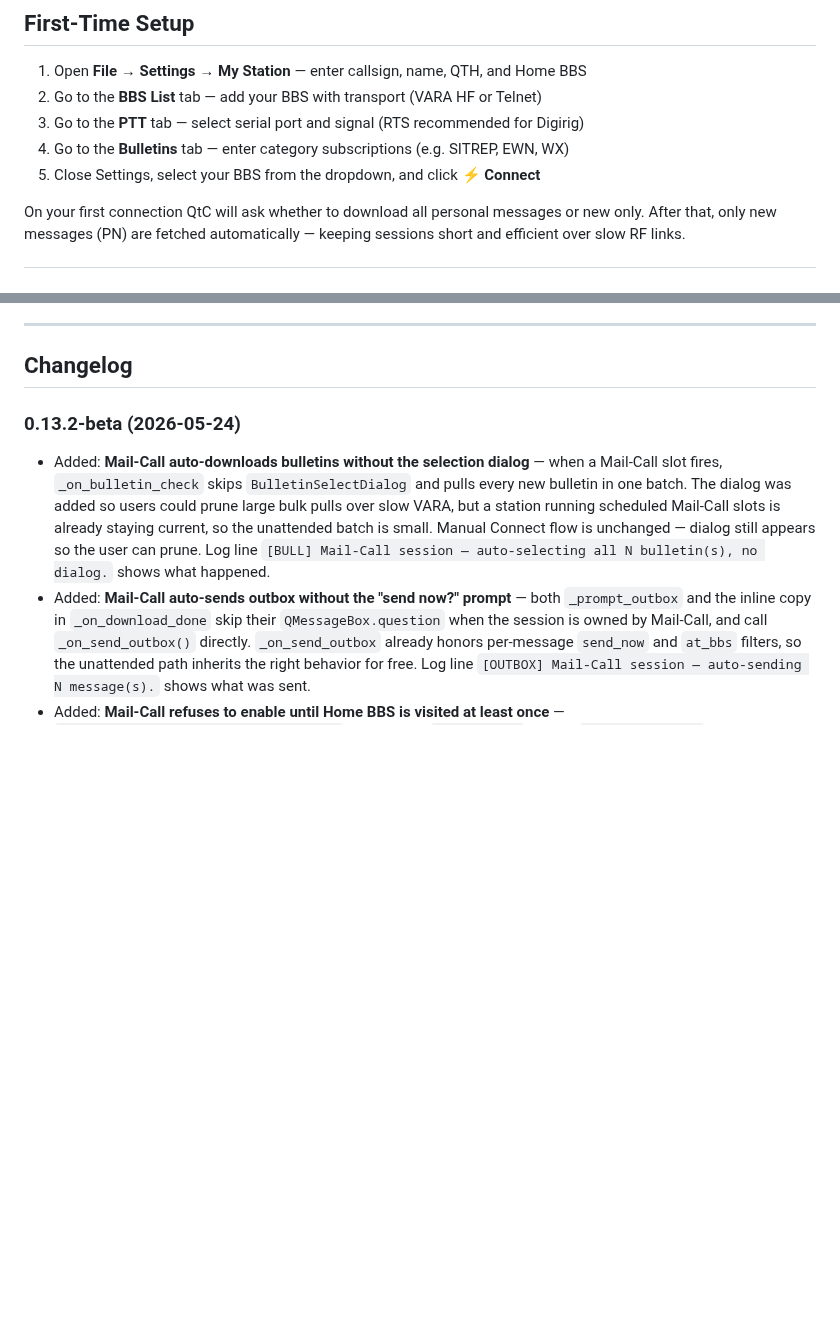
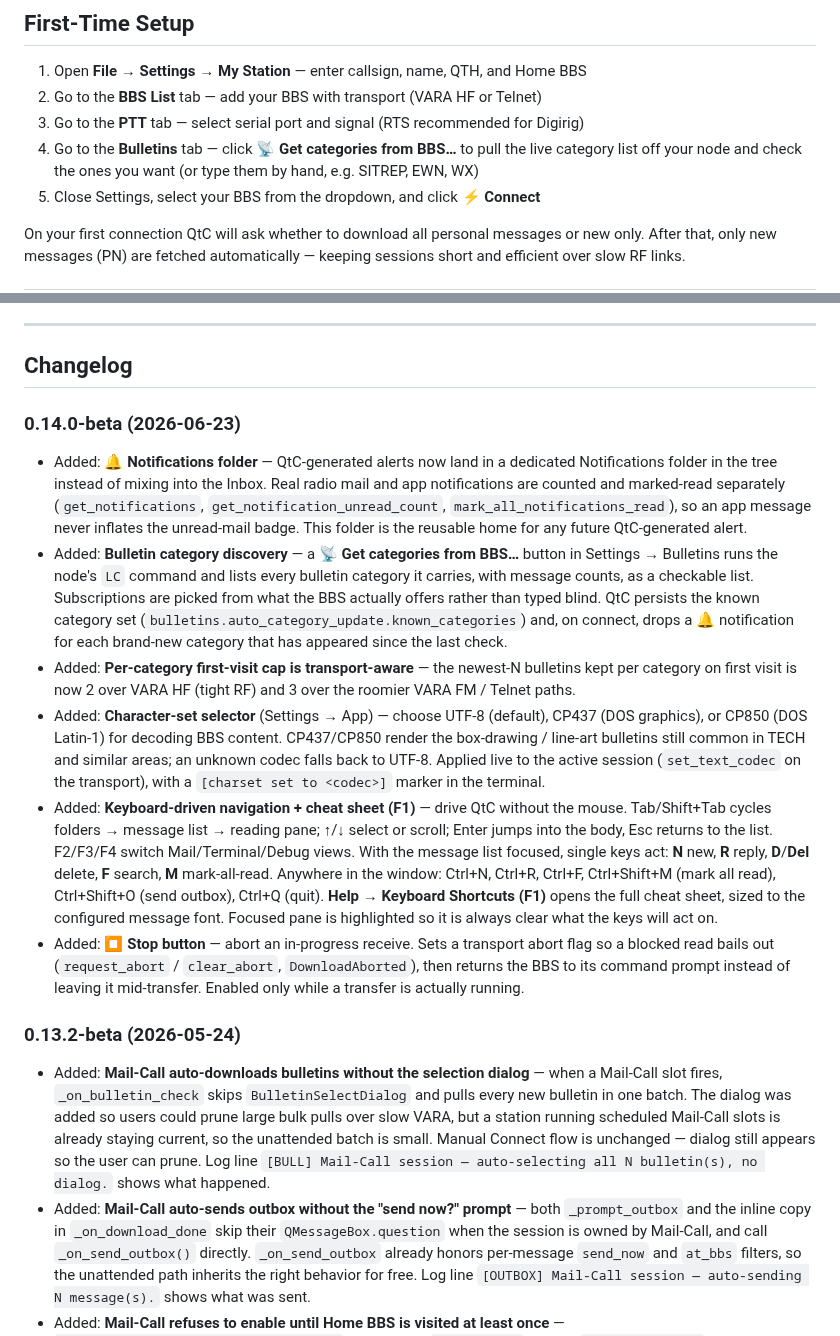
Before and after one commit to Bill-Johnson/QtC, a Markdown page: README.md, 2 parts joined by grey strips. GitHub-like rendering; blank space fills up the shorter version.

```diff
--- a/README.md
+++ b/README.md
@@ -206,7 +224,7 @@ Linux/Mac `.tar.gz` release. Requires Python 3.10+, PyQt6, and pyserial.
 1. Open **File → Settings → My Station** — enter callsign, name, QTH, and Home BBS
 2. Go to the **BBS List** tab — add your BBS with transport (VARA HF or Telnet)
 3. Go to the **PTT** tab — select serial port and signal (RTS recommended for Digirig)
-4. Go to the **Bulletins** tab — enter category subscriptions (e.g. SITREP, EWN, WX)
+4. Go to the **Bulletins** tab — click **📡 Get categories from BBS…** to pull the live category list off your node and check the ones you want (or type them by hand, e.g. SITREP, EWN, WX)
 5. Close Settings, select your BBS from the dropdown, and click **⚡ Connect**
 
 On your first connection QtC will ask whether to download all personal messages or new only. After that, only new messages (PN) are fetched automatically — keeping sessions short and efficient over slow RF links.
@@ -266,6 +284,14 @@ sqlite3 ~/.local/share/qtc/data/messages.db "DELETE FROM bulletin_tombstones; DE
 ---
 
 ## Changelog
+
+### 0.14.0-beta (2026-06-23)
+- Added: **🔔 Notifications folder** — QtC-generated alerts now land in a dedicated Notifications folder in the tree instead of mixing into the Inbox. Real radio mail and app notifications are counted and marked-read separately (`get_notifications`, `get_notification_unread_count`, `mark_all_notifications_read`), so an app message never inflates the unread-mail badge. This folder is the reusable home for any future QtC-generated alert.
+- Added: **Bulletin category discovery** — a **📡 Get categories from BBS…** button in Settings → Bulletins runs the node's `LC` command and lists every bulletin category it carries, with message counts, as a checkable list. Subscriptions are picked from what the BBS actually offers rather than typed blind. QtC persists the known category set (`bulletins.auto_category_update.known_categories`) and, on connect, drops a 🔔 notification for each brand-new category that has appeared since the last check.
+- Added: **Per-category first-visit cap is transport-aware** — the newest-N bulletins kept per category on first visit is now 2 over VARA HF (tight RF) and 3 over the roomier VARA FM / Telnet paths.
+- Added: **Character-set selector** (Settings → App) — choose UTF-8 (default), CP437 (DOS graphics), or CP850 (DOS Latin-1) for decoding BBS content. CP437/CP850 render the box-drawing / line-art bulletins still common in TECH and similar areas; an unknown codec falls back to UTF-8. Applied live to the active session (`set_text_codec` on the transport), with a `[charset set to <codec>]` marker in the terminal.
+- Added: **Keyboard-driven navigation + cheat sheet (F1)** — drive QtC without the mouse. Tab/Shift+Tab cycles folders → message list → reading pane; ↑/↓ select or scroll; Enter jumps into the body, Esc returns to the list. F2/F3/F4 switch Mail/Terminal/Debug views. With the message list focused, single keys act: **N** new, **R** reply, **D**/**Del** delete, **F** search, **M** mark-all-read. Anywhere in the window: Ctrl+N, Ctrl+R, Ctrl+F, Ctrl+Shift+M (mark all read), Ctrl+Shift+O (send outbox), Ctrl+Q (quit). **Help → Keyboard Shortcuts (F1)** opens the full cheat sheet, sized to the configured message font. Focused pane is highlighted so it is always clear what the keys will act on.
+- Added: **⏹ Stop button** — abort an in-progress receive. Sets a transport abort flag so a blocked read bails out (`request_abort` / `clear_abort`, `DownloadAborted`), then returns the BBS to its command prompt instead of leaving it mid-transfer. Enabled only while a transfer is actually running.
 
 ### 0.13.2-beta (2026-05-24)
 - Added: **Mail-Call auto-downloads bulletins without the selection dialog** — when a Mail-Call slot fires, `_on_bulletin_check` skips `BulletinSelectDialog` and pulls every new bulletin in one batch. The dialog was added so users could prune large bulk pulls over slow VARA, but a station running scheduled Mail-Call slots is already staying current, so the unattended batch is small. Manual Connect flow is unchanged — dialog still appears so the user can prune. Log line `[BULL] Mail-Call session — auto-selecting all N bulletin(s), no dialog.` shows what happened.
```
Also changed, not shown: other parts of README.md (+20 -2 lines), screenshots/1_Inbox.png, screenshots/Bulletin_Subs.png (added), screenshots/Char_Sets.png (added), screenshots/Keyboard_Short_Cuts.png (added), 1 other file.
